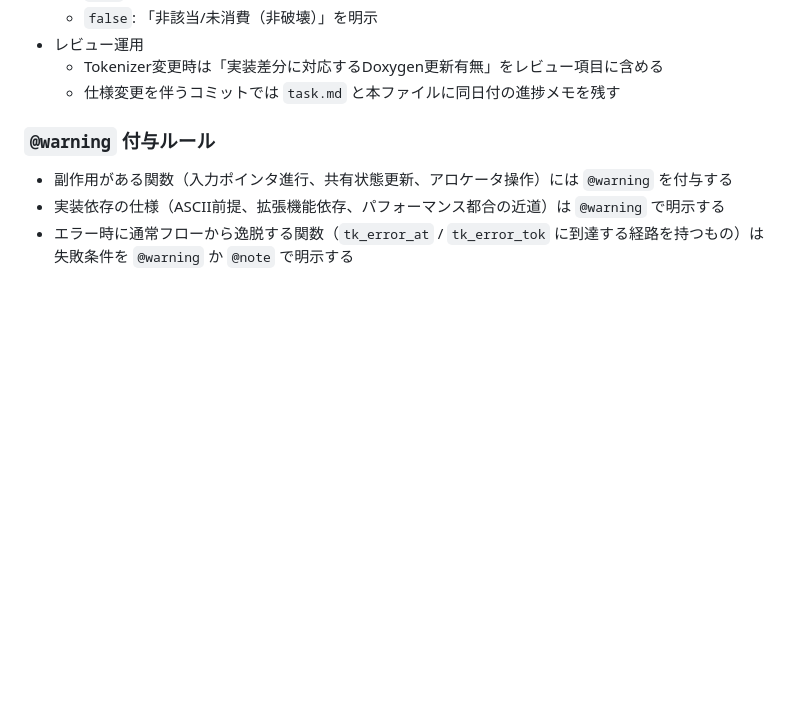
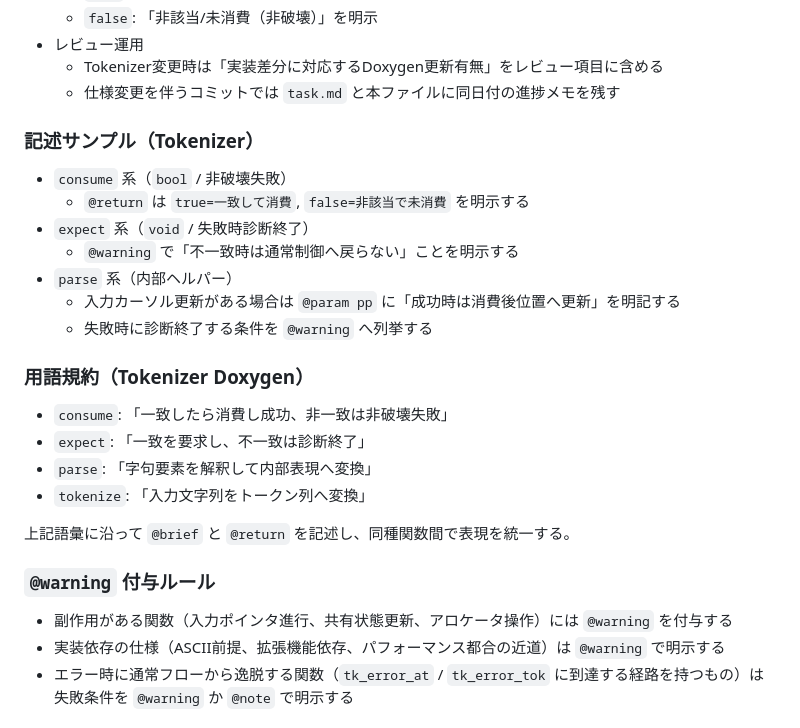
Before and after one commit to iwao0/ag_c, a Markdown page: docs/init_c11_compiler/implementation_plan.md, the part around the change. Drawn GitHub-style; blank space fills up the shorter version.

Commit message:
docs(tokenizer): add doxygen wording conventions and close phase-3

```diff
--- a/docs/init_c11_compiler/implementation_plan.md
+++ b/docs/init_c11_compiler/implementation_plan.md
@@ -157,6 +157,25 @@ Tokenizerの保守性を維持するため、以下を運用ルールとして
 - レビュー運用
   - Tokenizer変更時は「実装差分に対応するDoxygen更新有無」をレビュー項目に含める
   - 仕様変更を伴うコミットでは `task.md` と本ファイルに同日付の進捗メモを残す
+
+### 記述サンプル（Tokenizer）
+
+- `consume` 系（`bool` / 非破壊失敗）
+  - `@return` は `true=一致して消費`, `false=非該当で未消費` を明示する
+- `expect` 系（`void` / 失敗時診断終了）
+  - `@warning` で「不一致時は通常制御へ戻らない」ことを明示する
+- `parse` 系（内部ヘルパー）
+  - 入力カーソル更新がある場合は `@param pp` に「成功時は消費後位置へ更新」を明記する
+  - 失敗時に診断終了する条件を `@warning` へ列挙する
+
+### 用語規約（Tokenizer Doxygen）
+
+- `consume`: 「一致したら消費し成功、非一致は非破壊失敗」
+- `expect`: 「一致を要求し、不一致は診断終了」
+- `parse`: 「字句要素を解釈して内部表現へ変換」
+- `tokenize`: 「入力文字列をトークン列へ変換」
+
+上記語彙に沿って `@brief` と `@return` を記述し、同種関数間で表現を統一する。
 
 ### `@warning` 付与ルール
 
```
Also changed, not shown: docs/init_c11_compiler/task.md (+7 -6 lines).
